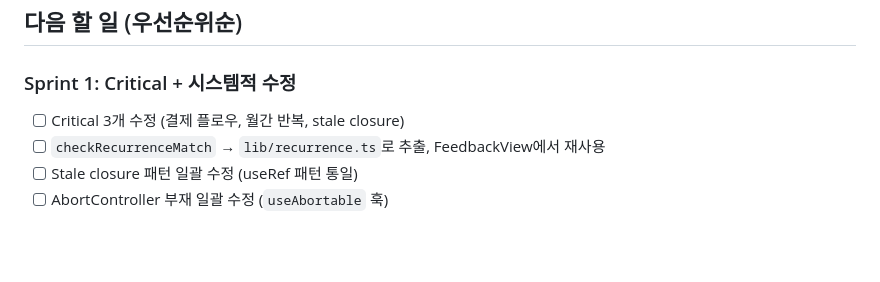
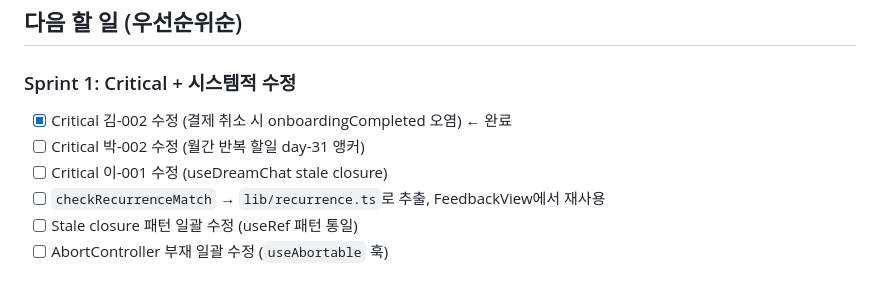
Before and after one commit to ordinary-first/supercoach-ai-studio, a Markdown page: PROGRESS.md, the part around the change. Drawn GitHub-style; blank space fills up the shorter version.

Commit message:
chore: PROGRESS.md — 김-002 완료 표시
Co-Authored-By: Claude Sonnet 4.6 <noreply@anthropic.com>

```diff
--- a/PROGRESS.md
+++ b/PROGRESS.md
@@ -56,7 +56,9 @@
 ## 다음 할 일 (우선순위순)
 
 ### Sprint 1: Critical + 시스템적 수정
-- [ ] Critical 3개 수정 (결제 플로우, 월간 반복, stale closure)
+- [x] Critical 김-002 수정 (결제 취소 시 onboardingCompleted 오염) ← 완료
+- [ ] Critical 박-002 수정 (월간 반복 할일 day-31 앵커)
+- [ ] Critical 이-001 수정 (useDreamChat stale closure)
 - [ ] `checkRecurrenceMatch` → `lib/recurrence.ts`로 추출, FeedbackView에서 재사용
 - [ ] Stale closure 패턴 일괄 수정 (useRef 패턴 통일)
 - [ ] AbortController 부재 일괄 수정 (`useAbortable` 훅)
```
